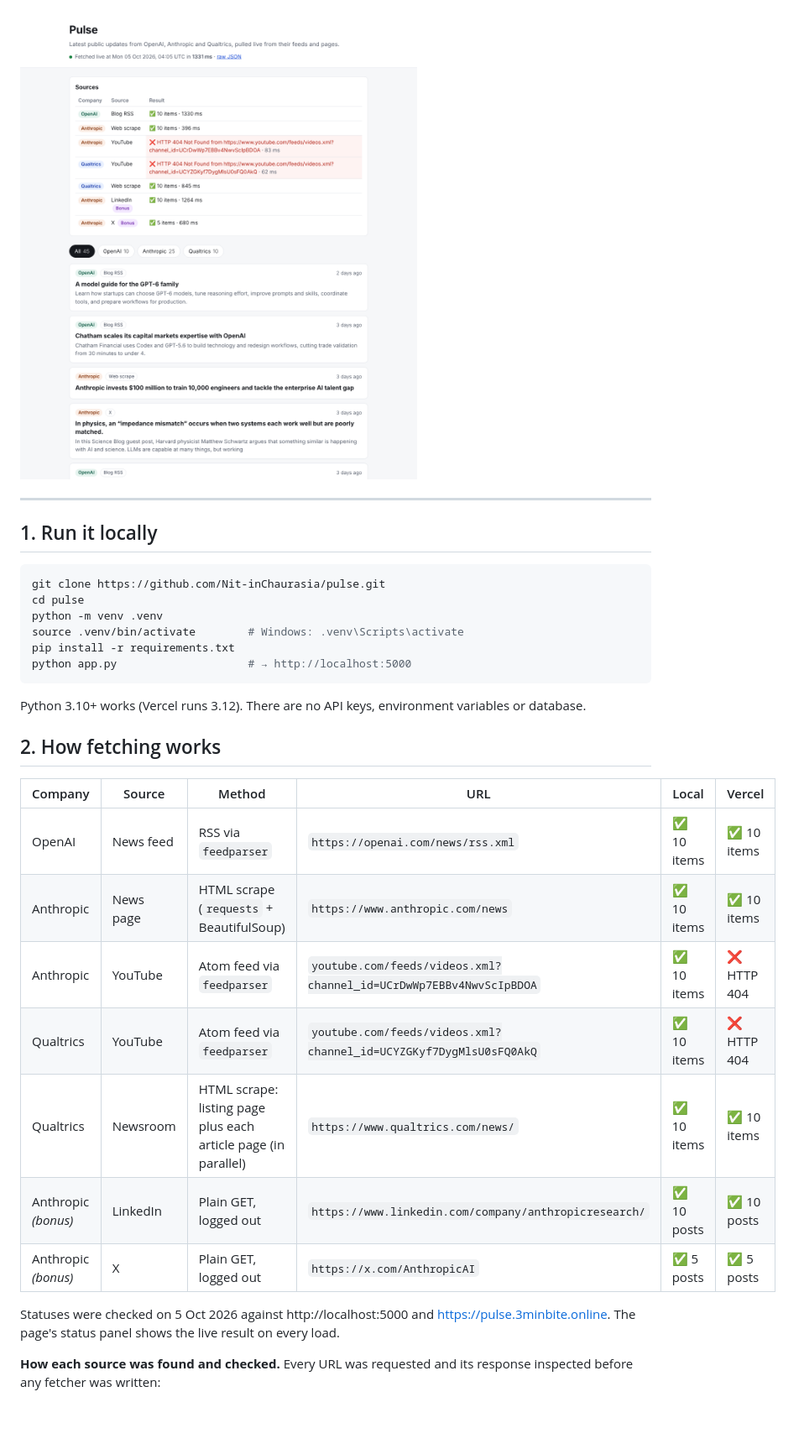
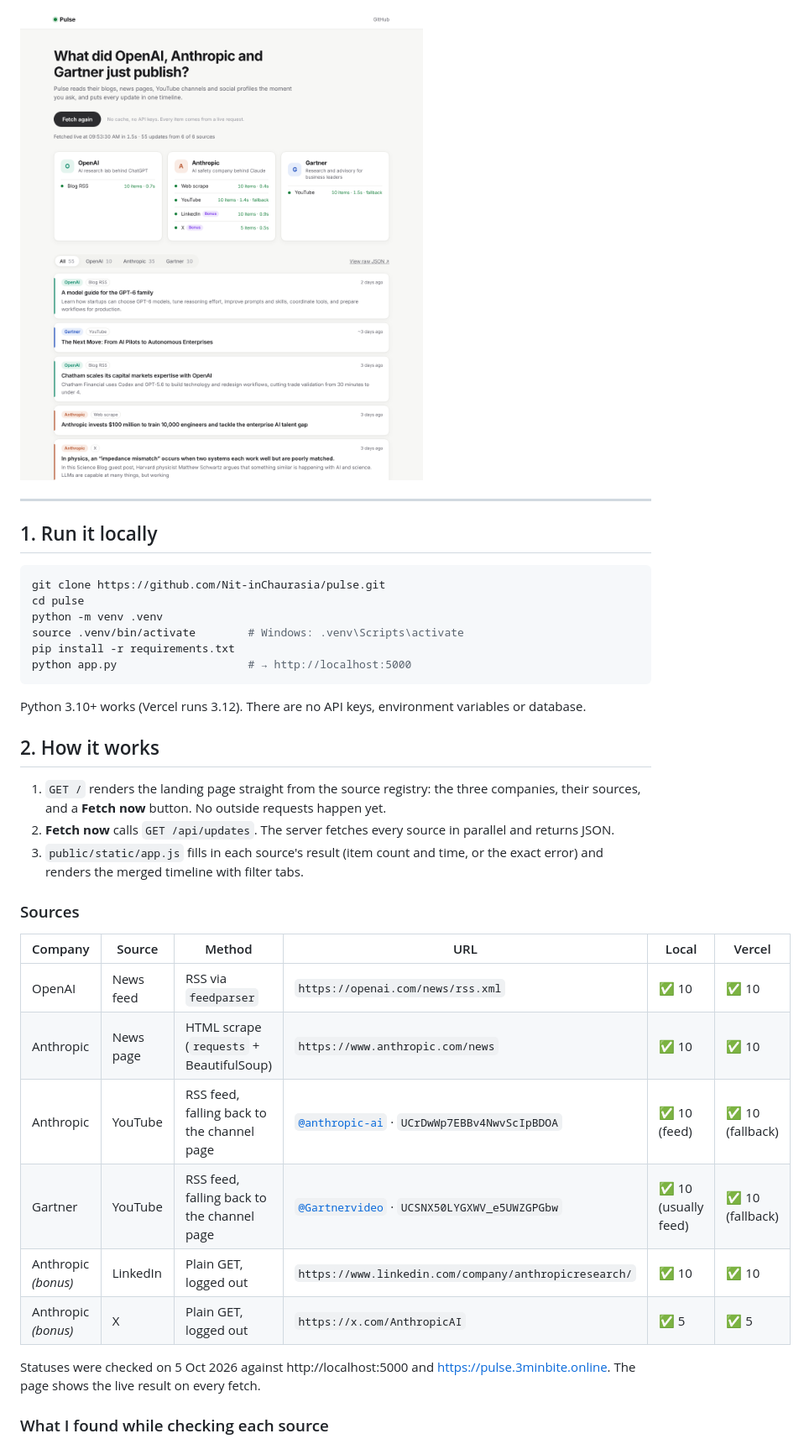
Before and after one commit to Nit-inChaurasia/pulse, a Markdown page: README.md, the part around the change printed below. Shown: that part at 84% size. GitHub-like rendering; pictures changed too: docs/screenshot.png; blank space fills up the shorter version.

Commit message:
README: Gartner, fetch-on-demand flow, YouTube fallback, new screenshot

```diff
--- a/README.md
+++ b/README.md
@@ -23,19 +23,24 @@ python app.py                    # → http://localhost:5000
 
 Python 3.10+ works (Vercel runs 3.12). There are no API keys, environment variables or database.
 
-## 2. How fetching works
+## 2. How it works
+
+1. `GET /` renders the landing page straight from the source registry: the three companies, their sources, and a **Fetch now** button. No outside requests happen yet.
+2. **Fetch now** calls `GET /api/updates`. The server fetches every source in parallel and returns JSON.
+3. `public/static/app.js` fills in each source's result (item count and time, or the exact error) and renders the merged timeline with filter tabs.
+
+### Sources
 
 | Company | Source | Method | URL | Local | Vercel |
 |---|---|---|---|---|---|
-| OpenAI | News feed | RSS via `feedparser` | `https://openai.com/news/rss.xml` | ✅ 10 items | ✅ 10 items |
-| Anthropic | News page | HTML scrape (`requests` + BeautifulSoup) | `https://www.anthropic.com/news` | ✅ 10 items | ✅ 10 items |
-| Anthropic | YouTube | Atom feed via `feedparser` | `youtube.com/feeds/videos.xml?channel_id=UCrDwWp7EBBv4NwvScIpBDOA` | ✅ 10 items | ❌ HTTP 404 |
-| Qualtrics | YouTube | Atom feed via `feedparser` | `youtube.com/feeds/videos.xml?channel_id=UCYZGKyf7DygMlsU0sFQ0AkQ` | ✅ 10 items | ❌ HTTP 404 |
-| Qualtrics | Newsroom | HTML scrape: listing page plus each article page (in parallel) | `https://www.qualtrics.com/news/` | ✅ 10 items | ✅ 10 items |
-| Anthropic *(bonus)* | LinkedIn | Plain GET, logged out | `https://www.linkedin.com/company/anthropicresearch/` | ✅ 10 posts | ✅ 10 posts |
-| Anthropic *(bonus)* | X | Plain GET, logged out | `https://x.com/AnthropicAI` | ✅ 5 posts | ✅ 5 posts |
+| OpenAI | News feed | RSS via `feedparser` | `https://openai.com/news/rss.xml` | ✅ 10 | ✅ 10 |
+| Anthropic | News page | HTML scrape (`requests` + BeautifulSoup) | `https://www.anthropic.com/news` | ✅ 10 | ✅ 10 |
+| Anthropic | YouTube | RSS feed, falling back to the channel page | [`@anthropic-ai`](https://www.youtube.com/@anthropic-ai) · `UCrDwWp7EBBv4NwvScIpBDOA` | ✅ 10 (feed) | ✅ 10 (fallback) |
+| Gartner | YouTube | RSS feed, falling back to the channel page | [`@Gartnervideo`](https://www.youtube.com/@Gartnervideo) · `UCSNX50LYGXWV_e5UWZGPGbw` | ✅ 10 (usually feed) | ✅ 10 (fallback) |
+| Anthropic *(bonus)* | LinkedIn | Plain GET, logged out | `https://www.linkedin.com/company/anthropicresearch/` | ✅ 10 | ✅ 10 |
+| Anthropic *(bonus)* | X | Plain GET, logged out | `https://x.com/AnthropicAI` | ✅ 5 | ✅ 5 |
 
-Statuses were checked on 5 Oct 2026 against http://localhost:5000 and https://pulse.3minbite.online. The page's status panel shows the live result on every load.
+Statuses were checked on 5 Oct 2026 against http://localhost:5000 and https://pulse.3minbite.online. The page shows the live result on every fetch.
 
-**How each source was found and checked.** Every URL was requested and its response inspected before any fetcher was written:
+### What I found while checking each source
 
```
Also changed, not shown: other parts of README.md (+27 -24 lines).
